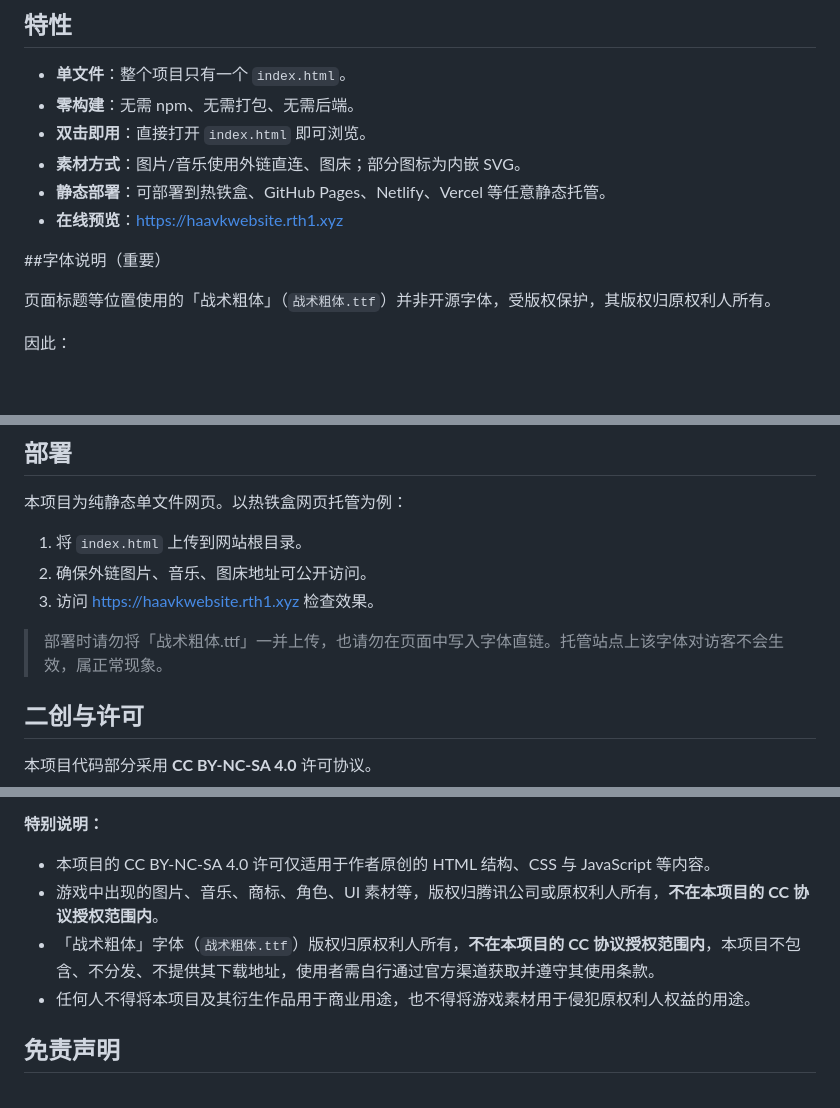
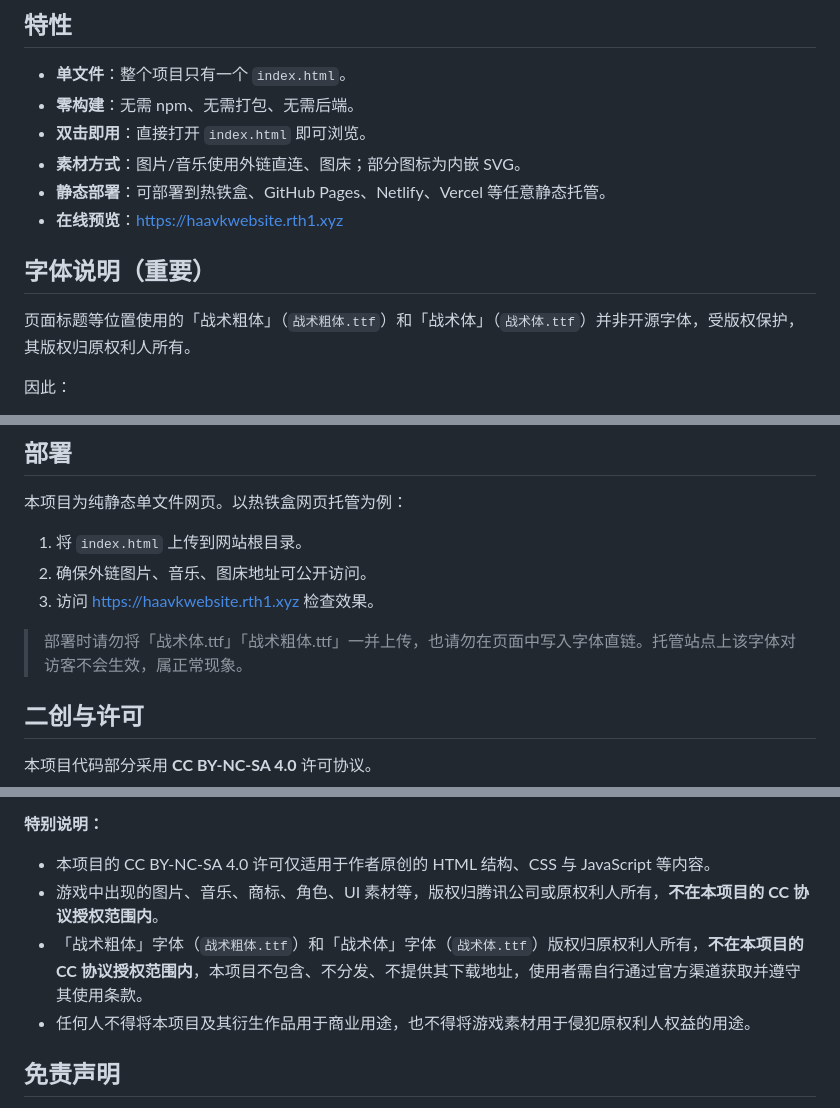
Before and after one commit to BMgzs/delta-event-fanpage, a Markdown page: README.md, 3 parts joined by grey strips. Drawn GitHub-style; blank space fills up the shorter version.

```diff
--- a/README.md
+++ b/README.md
@@ -31,9 +31,9 @@
 - **静态部署**：可部署到热铁盒、GitHub Pages、Netlify、Vercel 等任意静态托管。
 - **在线预览**：https://haavkwebsite.rth1.xyz
 
-##字体说明（重要）
+## 字体说明（重要）
 
-页面标题等位置使用的「战术粗体」（`战术粗体.ttf`）并非开源字体，受版权保护，其版权归原权利人所有。
+页面标题等位置使用的「战术粗体」（`战术粗体.ttf`）和「战术体」（`战术体.ttf`）并非开源字体，受版权保护，其版权归原权利人所有。
 
 因此：
 
@@ -81,7 +81,7 @@ python -m http.server 8080
 2. 确保外链图片、音乐、图床地址可公开访问。
 3. 访问 https://haavkwebsite.rth1.xyz 检查效果。
 
-> 部署时请勿将「战术粗体.ttf」一并上传，也请勿在页面中写入字体直链。托管站点上该字体对访客不会生效，属正常现象。
+> 部署时请勿将「战术体.ttf」「战术粗体.ttf」一并上传，也请勿在页面中写入字体直链。托管站点上该字体对访客不会生效，属正常现象。
 
 ## 二创与许可
 
@@ -115,7 +115,7 @@ python -m http.server 8080
 
 - 本项目的 CC BY-NC-SA 4.0 许可仅适用于作者原创的 HTML 结构、CSS 与 JavaScript 等内容。
 - 游戏中出现的图片、音乐、商标、角色、UI 素材等，版权归腾讯公司或原权利人所有，**不在本项目的 CC 协议授权范围内**。
-- 「战术粗体」字体（`战术粗体.ttf`）版权归原权利人所有，**不在本项目的 CC 协议授权范围内**，本项目不包含、不分发、不提供其下载地址，使用者需自行通过官方渠道获取并遵守其使用条款。
+- 「战术粗体」字体（`战术粗体.ttf`）和「战术体」字体（`战术体.ttf`）版权归原权利人所有，**不在本项目的 CC 协议授权范围内**，本项目不包含、不分发、不提供其下载地址，使用者需自行通过官方渠道获取并遵守其使用条款。
 - 任何人不得将本项目及其衍生作品用于商业用途，也不得将游戏素材用于侵犯原权利人权益的用途。
 
 ## 免责声明
```
